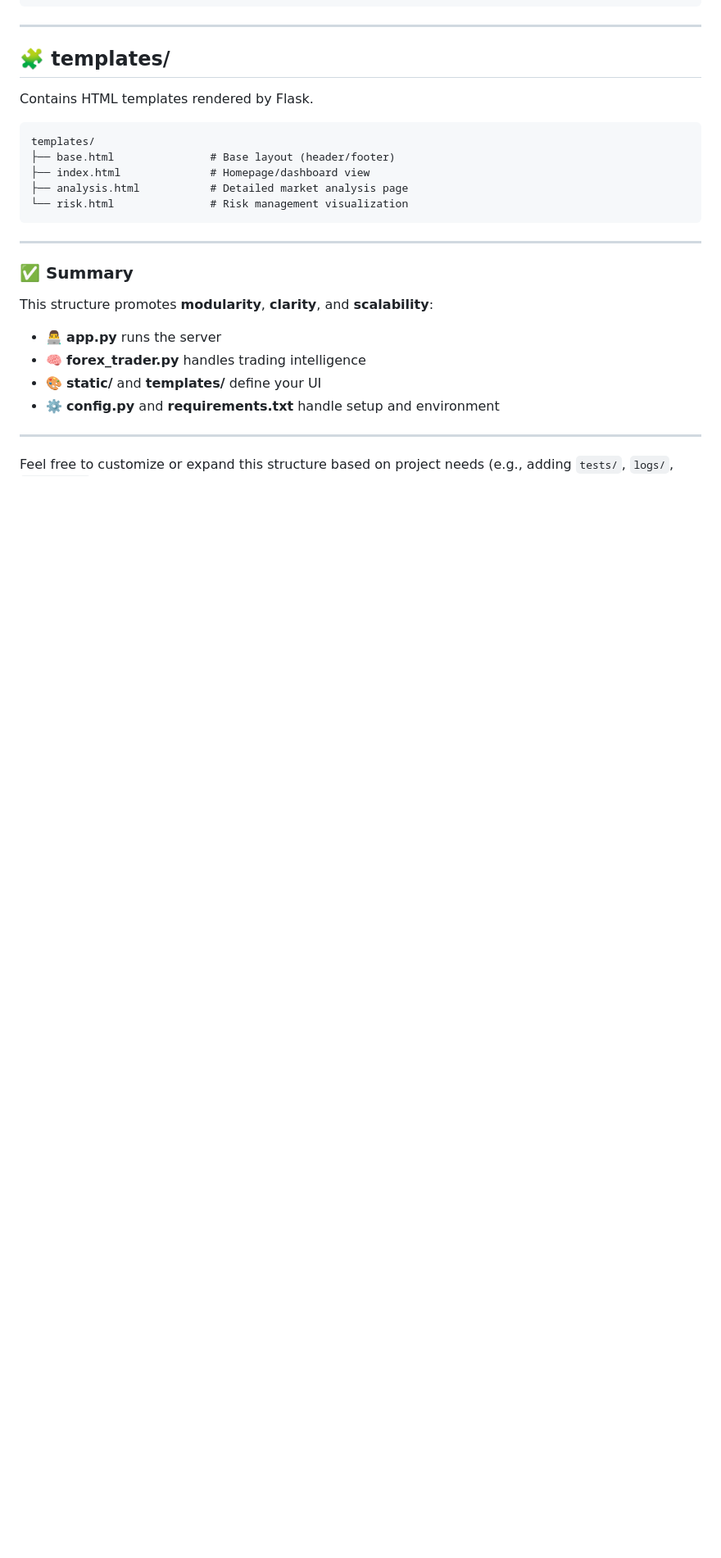
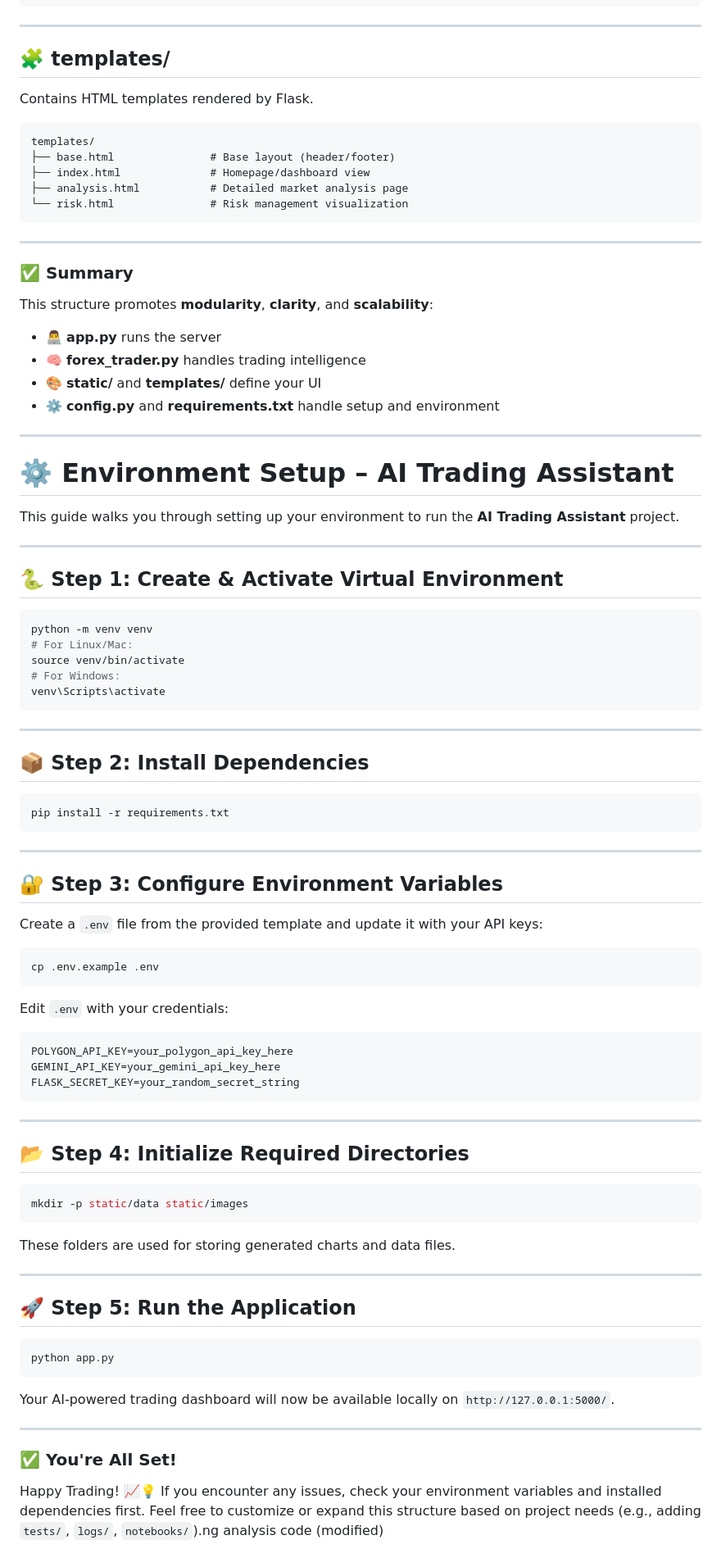
Before and after one commit to Nishanth-nishu/AI-Trading-Dasboard, a Markdown page: README.md, the part around the change. Shown: that part at 82% size. Rendered like a GitHub page; blank space fills up the shorter version.

````diff
--- a/README.md
+++ b/README.md
@@ -150,5 +150,71 @@ This structure promotes **modularity**, **clarity**, and **scalability**:
 - ⚙️ **config.py** and **requirements.txt** handle setup and environment
 
 ---
+# ⚙️ Environment Setup – AI Trading Assistant
 
+This guide walks you through setting up your environment to run the **AI Trading Assistant** project.
+
+---
+
+## 🐍 Step 1: Create & Activate Virtual Environment
+
+```bash
+python -m venv venv
+# For Linux/Mac:
+source venv/bin/activate
+# For Windows:
+venv\Scripts\activate
+```
+
+---
+
+## 📦 Step 2: Install Dependencies
+
+```bash
+pip install -r requirements.txt
+```
+
+---
+
+## 🔐 Step 3: Configure Environment Variables
+
+Create a `.env` file from the provided template and update it with your API keys:
+
+```bash
+cp .env.example .env
+```
+
+Edit `.env` with your credentials:
+
+```ini
+POLYGON_API_KEY=your_polygon_api_key_here
+GEMINI_API_KEY=your_gemini_api_key_here
+FLASK_SECRET_KEY=your_random_secret_string
+```
+
+---
+
+## 📂 Step 4: Initialize Required Directories
+
+```bash
+mkdir -p static/data static/images
+```
+
+These folders are used for storing generated charts and data files.
+
+---
+
+## 🚀 Step 5: Run the Application
+
+```bash
+python app.py
+```
+
+Your AI-powered trading dashboard will now be available locally on `http://127.0.0.1:5000/`.
+
+---
+
+### ✅ You're All Set!
+
+Happy Trading! 📈💡 If you encounter any issues, check your environment variables and installed dependencies first.
 Feel free to customize or expand this structure based on project needs (e.g., adding `tests/`, `logs/`, `notebooks/`).ng analysis code (modified)
````
